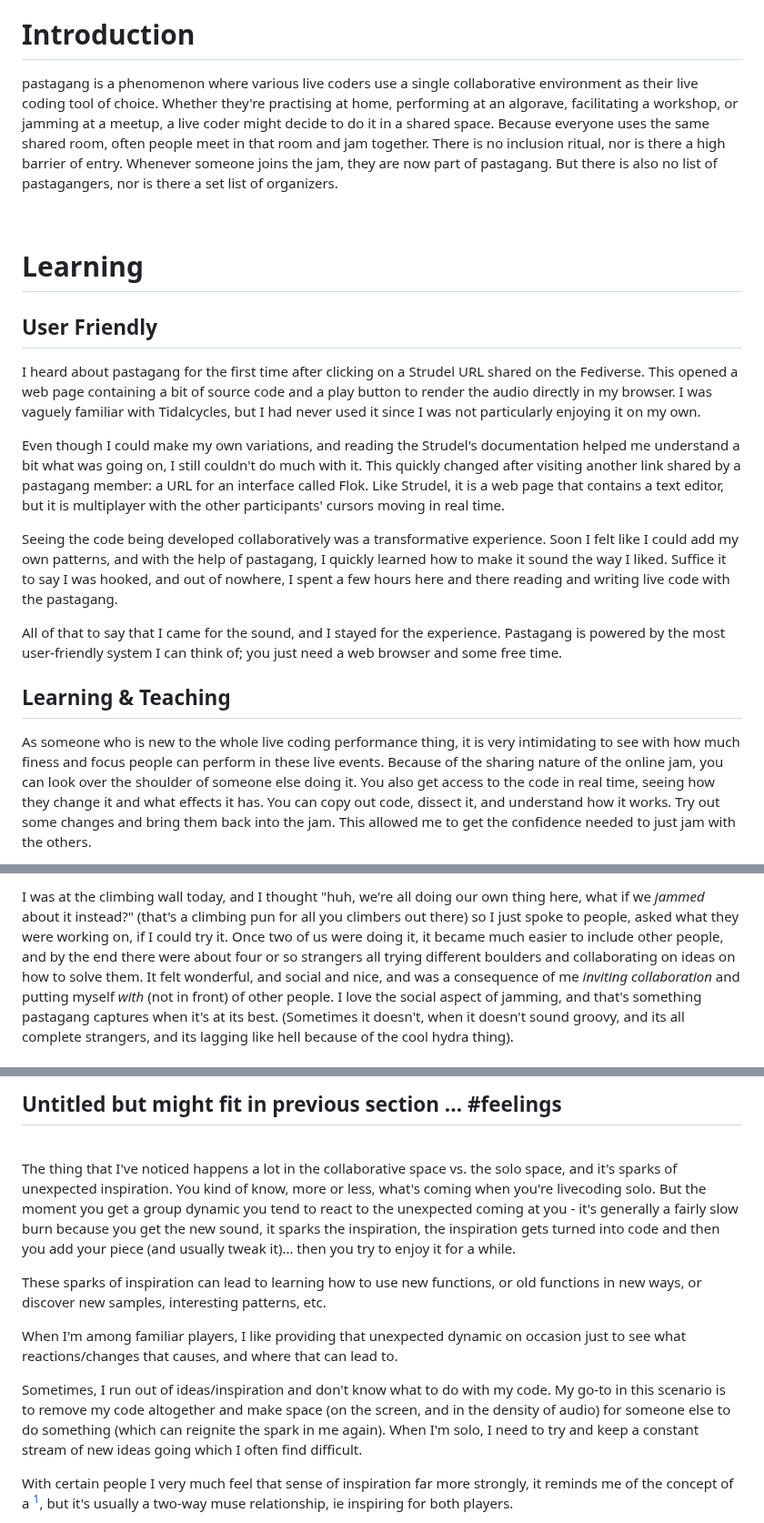
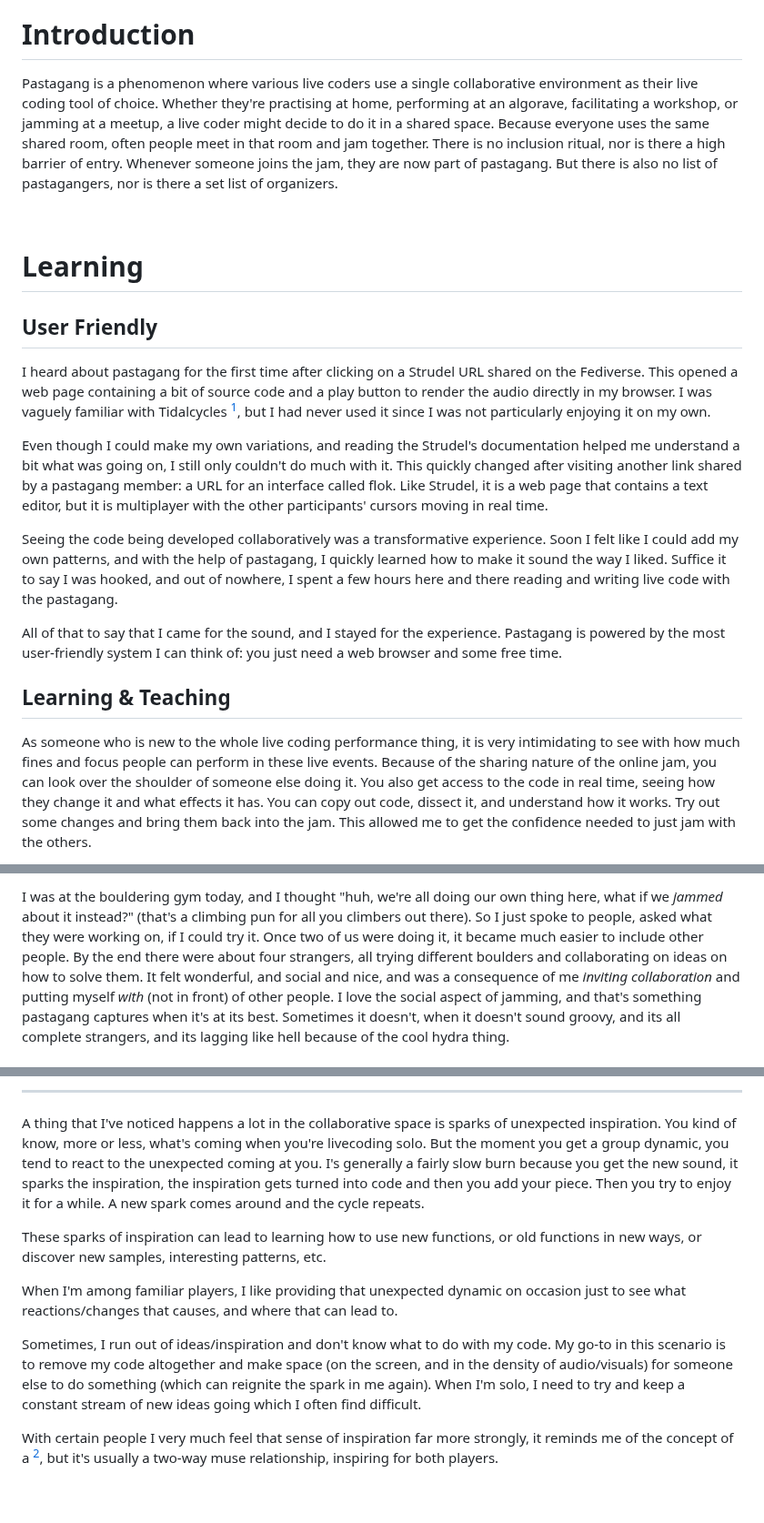
Before and after one commit to pastagang/pastagang, a Markdown page: paper/readme.md, 3 parts joined by grey strips. Shown at 91% size. Drawn GitHub-style; blank space fills up the shorter version.

```diff
--- a/paper/readme.md
+++ b/paper/readme.md
@@ -49,7 +47,7 @@ But you can still see the influence of individuals in everything pastagang does.
 
 # Introduction
 
-pastagang is a phenomenon where various live coders use a single collaborative environment as their live coding tool of choice.
+Pastagang is a phenomenon where various live coders use a single collaborative environment as their live coding tool of choice.
 Whether they're practising at home, performing at an algorave, facilitating a workshop, or jamming at a meetup, a live coder might decide to do it in a shared space.
 Because everyone uses the same shared room, often people meet in that room and jam together.
 There is no inclusion ritual, nor is there a high barrier of entry.
@@ -64,11 +62,10 @@ But there is also no list of pastagangers, nor is there a set list of organizers
 
 I heard about pastagang for the first time after clicking on a Strudel URL shared on the Fediverse.
 This opened a web page containing a bit of source code and a play button to render the audio directly in my browser.
-I was vaguely familiar with Tidalcycles, but I had never used it since I was not particularly enjoying it on my own.
+I was vaguely familiar with Tidalcycles [^tidalcycle], but I had never used it since I was not particularly enjoying it on my own.
 
-Even though I could make my own variations, and reading the Strudel's documentation helped me understand a bit what was going on,
-I still couldn't do much with it.
-This quickly changed after visiting another link shared by a pastagang member: a URL for an interface called Flok.
+Even though I could make my own variations, and reading the Strudel's documentation helped me understand a bit what was going on, I still only couldn't do much with it.
+This quickly changed after visiting another link shared by a pastagang member: a URL for an interface called flok.
 Like Strudel, it is a web page that contains a text editor, but it is multiplayer with the other participants' cursors moving in real time.
 
 Seeing the code being developed collaboratively was a transformative experience. Soon I felt like I could add my own patterns, and
@@ -76,12 +73,12 @@ with the help of pastagang, I quickly learned how to make it sound the way I lik
 Suffice it to say I was hooked, and out of nowhere, I spent a few hours here and there reading and writing live code with the pastagang.
 
 All of that to say that I came for the sound, and I stayed for the experience.
-Pastagang is powered by the most user-friendly system I can think of;
+Pastagang is powered by the most user-friendly system I can think of:
 you just need a web browser and some free time.
 
 ## Learning & Teaching
 
-As someone who is new to the whole live coding performance thing, it is very intimidating to see with how much finess and focus people can perform in these live events.
+As someone who is new to the whole live coding performance thing, it is very intimidating to see with how much fines and focus people can perform in these live events.
 Because of the sharing nature of the online jam, you can look over the shoulder of someone else doing it.
 You also get access to the code in real time, seeing how they change it and what effects it has.
 You can copy out code, dissect it, and understand how it works.
@@ -127,7 +120,9 @@ For me, **jamming** means high levels of trust, listening, and making space for
 
-I was at the climbing wall today, and I thought "huh, we're all doing our own thing here, what if we *jammed* about it instead?" (that's a climbing pun for all you climbers out there) so I just spoke to people, asked what they were working on, if I could try it.
-Once two of us were doing it, it became much easier to include other people, and by the end there were about four or so strangers all trying different boulders and collaborating on ideas on how to solve them.
+I was at the bouldering gym today, and I thought "huh, we're all doing our own thing here, what if we *jammed* about it instead?" (that's a climbing pun for all you climbers out there).
+So I just spoke to people, asked what they were working on, if I could try it.
+Once two of us were doing it, it became much easier to include other people.
+By the end there were about four strangers, all trying different boulders and collaborating on ideas on how to solve them.
 It felt wonderful, and social and nice, and was a consequence of me *inviting collaboration* and putting myself *with* (not in front) of other people.
 I love the social aspect of jamming, and that's something pastagang captures when it's at its best.
-(Sometimes it doesn't, when it doesn't sound groovy, and its all complete strangers, and its lagging like hell because of the cool hydra thing).
+Sometimes it doesn't, when it doesn't sound groovy, and its all complete strangers, and its lagging like hell because of the cool hydra thing.
 
@@ -135,20 +129,20 @@ I love the social aspect of jamming, and that's something pastagang captures whe
 
-## Untitled but might fit in previous section ... #feelings
+<hr>
 
-<br>
-
-The thing that I've noticed happens a lot in the collaborative space vs. the solo space, and it's sparks of unexpected inspiration.
+A thing that I've noticed happens a lot in the collaborative space is sparks of unexpected inspiration.
 You kind of know, more or less, what's coming when you're livecoding solo.
-But the moment you get a group dynamic you tend to react to the unexpected coming at you - it's generally a fairly slow burn because you get the new sound, it sparks the inspiration, the inspiration gets turned into code and then you add your piece (and usually tweak it)...
-then you try to enjoy it for a while.
+But the moment you get a group dynamic, you tend to react to the unexpected coming at you.
+I's generally a fairly slow burn because you get the new sound, it sparks the inspiration, the inspiration gets turned into code and then you add your piece.
+Then you try to enjoy it for a while.
+A new spark comes around and the cycle repeats.
 
 These sparks of inspiration can lead to learning how to use new functions, or old functions in new ways, or discover new samples, interesting patterns, etc.
 
 When I'm among familiar players, I like providing that unexpected dynamic on occasion just to see what reactions/changes that causes, and where that can lead to.
 
 Sometimes, I run out of ideas/inspiration and don't know what to do with my code.
-My go-to in this scenario is to remove my code altogether and make space (on the screen, and in the density of audio) for someone else to do something (which can reignite the spark in me again).
+My go-to in this scenario is to remove my code altogether and make space (on the screen, and in the density of audio/visuals) for someone else to do something (which can reignite the spark in me again).
 When I'm solo, I need to try and keep a constant stream of new ideas going which I often find difficult.
 
-With certain people I very much feel that sense of inspiration far more strongly, it reminds me of the concept of a [^muse], but it's usually a two-way muse relationship, ie inspiring for both players.
+With certain people I very much feel that sense of inspiration far more strongly, it reminds me of the concept of a [^muse], but it's usually a two-way muse relationship, inspiring for both players.
 
```
Also changed, not shown: other parts of paper/readme.md (+22 -28 lines).
